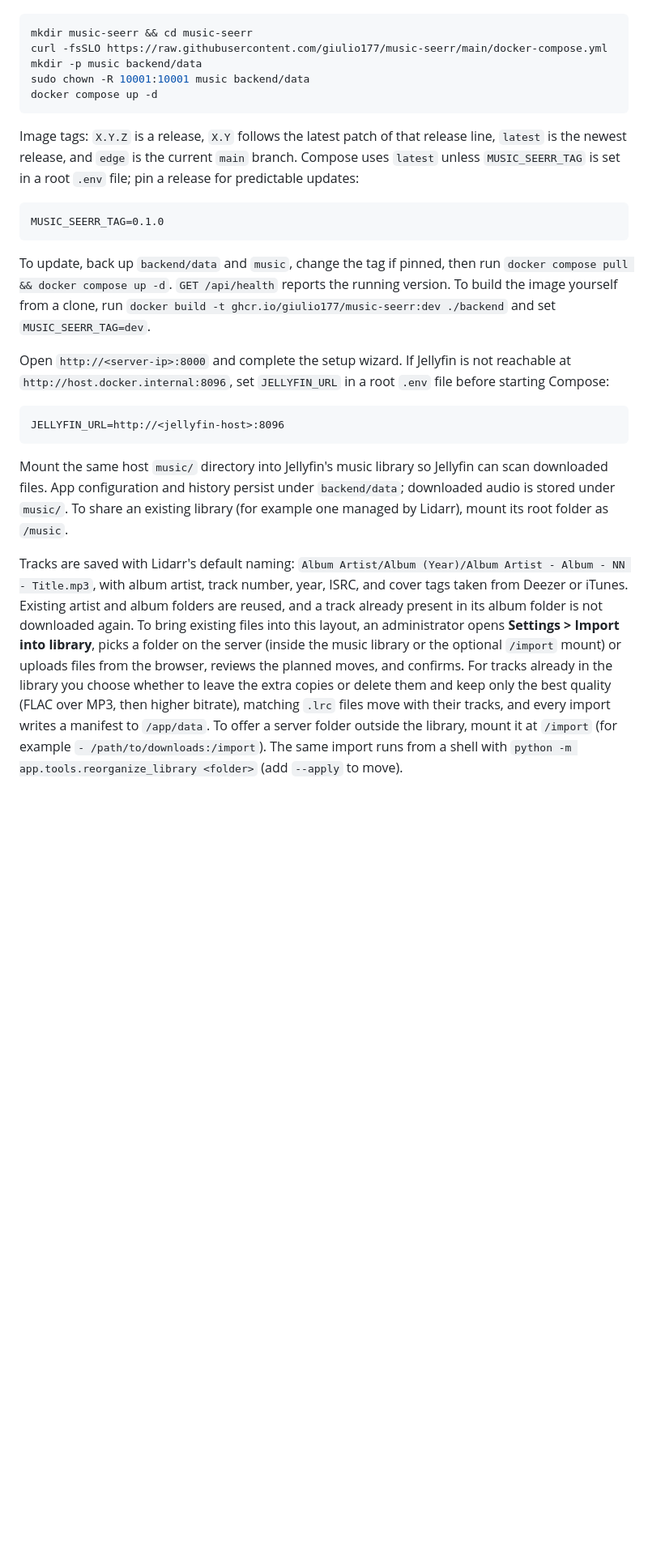
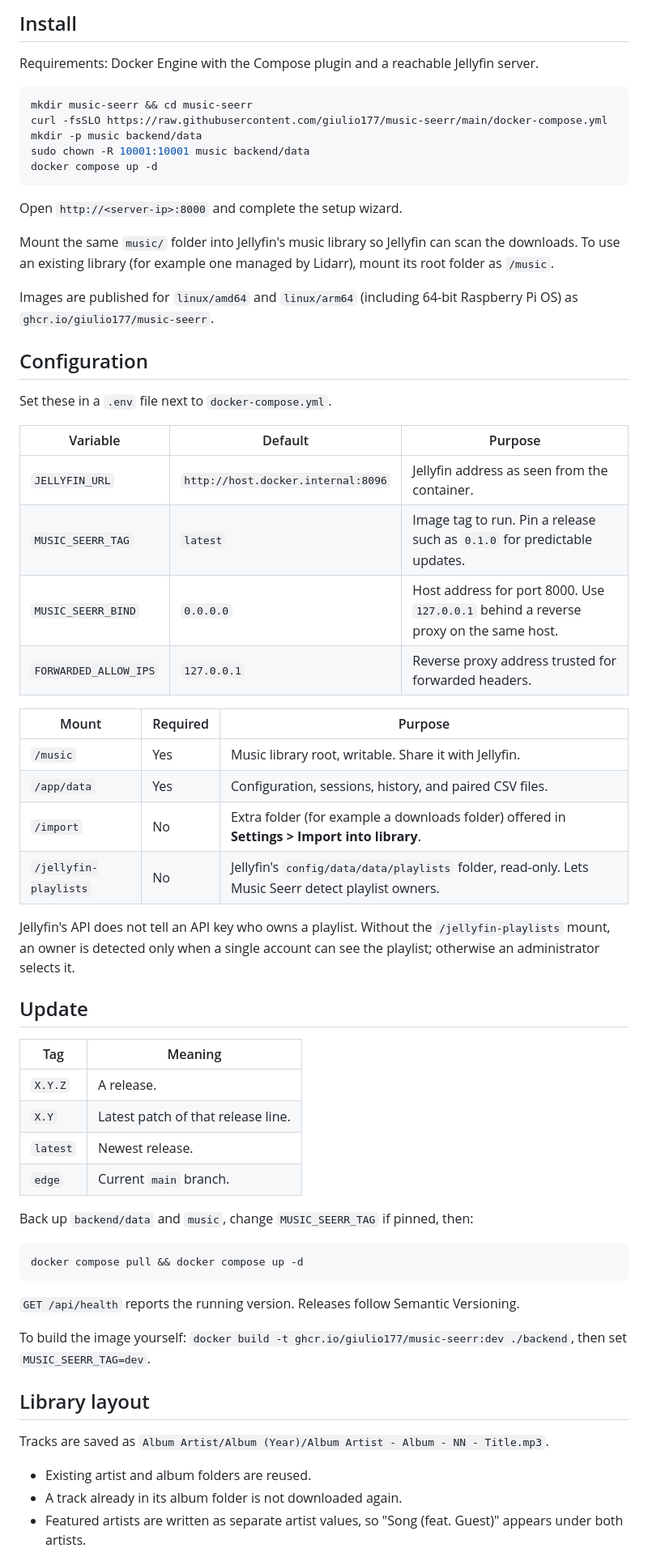
Before and after one commit to giulio177/music-seerr, a Markdown page: README.md, the part around one of its changes. Shown at 81% size. Rendered like a GitHub page; blank space fills up the shorter version.

````diff
--- a/README.md
+++ b/README.md
@@ -8,3 +38,6 @@ Requirements: Docker Engine with the Compose plugin, a reachable Jellyfin server
+## Install
+
+Requirements: Docker Engine with the Compose plugin and a reachable Jellyfin server.
 
 ```sh
 mkdir music-seerr && cd music-seerr
@@ -14,21 +47,56 @@ sudo chown -R 10001:10001 music backend/data
 docker compose up -d
 ```
 
-Image tags: `X.Y.Z` is a release, `X.Y` follows the latest patch of that release line, `latest` is the newest release, and `edge` is the current `main` branch. Compose uses `latest` unless `MUSIC_SEERR_TAG` is set in a root `.env` file; pin a release for predictable updates:
+Open `http://<server-ip>:8000` and complete the setup wizard.
 
-```dotenv
-MUSIC_SEERR_TAG=0.1.0
+Mount the same `music/` folder into Jellyfin's music library so Jellyfin can scan the downloads. To use an existing library (for example one managed by Lidarr), mount its root folder as `/music`.
+
+Images are published for `linux/amd64` and `linux/arm64` (including 64-bit Raspberry Pi OS) as `ghcr.io/giulio177/music-seerr`.
+
+## Configuration
+
+Set these in a `.env` file next to `docker-compose.yml`.
+
+| Variable | Default | Purpose |
+| --- | --- | --- |
+| `JELLYFIN_URL` | `http://host.docker.internal:8096` | Jellyfin address as seen from the container. |
+| `MUSIC_SEERR_TAG` | `latest` | Image tag to run. Pin a release such as `0.1.0` for predictable updates. |
+| `MUSIC_SEERR_BIND` | `0.0.0.0` | Host address for port 8000. Use `127.0.0.1` behind a reverse proxy on the same host. |
+| `FORWARDED_ALLOW_IPS` | `127.0.0.1` | Reverse proxy address trusted for forwarded headers. |
+
+| Mount | Required | Purpose |
+| --- | --- | --- |
+| `/music` | Yes | Music library root, writable. Share it with Jellyfin. |
+| `/app/data` | Yes | Configuration, sessions, history, and paired CSV files. |
+| `/import` | No | Extra folder (for example a downloads folder) offered in **Settings > Import into library**. |
+| `/jellyfin-playlists` | No | Jellyfin's `config/data/data/playlists` folder, read-only. Lets Music Seerr detect playlist owners. |
+
+Jellyfin's API does not tell an API key who owns a playlist. Without the `/jellyfin-playlists` mount, an owner is detected only when a single account can see the playlist; otherwise an administrator selects it.
+
+## Update
+
+| Tag | Meaning |
+| --- | --- |
+| `X.Y.Z` | A release. |
+| `X.Y` | Latest patch of that release line. |
+| `latest` | Newest release. |
+| `edge` | Current `main` branch. |
+
+Back up `backend/data` and `music`, change `MUSIC_SEERR_TAG` if pinned, then:
+
+```sh
+docker compose pull && docker compose up -d
 ```
 
-To update, back up `backend/data` and `music`, change the tag if pinned, then run `docker compose pull && docker compose up -d`. `GET /api/health` reports the running version. To build the image yourself from a clone, run `docker build -t ghcr.io/giulio177/music-seerr:dev ./backend` and set `MUSIC_SEERR_TAG=dev`.
+`GET /api/health` reports the running version. Releases follow Semantic Versioning.
 
-Open `http://<server-ip>:8000` and complete the setup wizard. If Jellyfin is not reachable at `http://host.docker.internal:8096`, set `JELLYFIN_URL` in a root `.env` file before starting Compose:
+To build the image yourself: `docker build -t ghcr.io/giulio177/music-seerr:dev ./backend`, then set `MUSIC_SEERR_TAG=dev`.
 
-```dotenv
-JELLYFIN_URL=http://<jellyfin-host>:8096
-```
+## Library layout
 
-Mount the same host `music/` directory into Jellyfin's music library so Jellyfin can scan downloaded files. App configuration and history persist under `backend/data`; downloaded audio is stored under `music/`. To share an existing library (for example one managed by Lidarr), mount its root folder as `/music`.
+Tracks are saved as `Album Artist/Album (Year)/Album Artist - Album - NN - Title.mp3`.
 
-Tracks are saved with Lidarr's default naming: `Album Artist/Album (Year)/Album Artist - Album - NN - Title.mp3`, with album artist, track number, year, ISRC, and cover tags taken from Deezer or iTunes. Existing artist and album folders are reused, and a track already present in its album folder is not downloaded again. To bring existing files into this layout, an administrator opens **Settings > Import into library**, picks a folder on the server (inside the music library or the optional `/import` mount) or uploads files from the browser, reviews the planned moves, and confirms. For tracks already in the library you choose whether to leave the extra copies or delete them and keep only the best quality (FLAC over MP3, then higher bitrate), matching `.lrc` files move with their tracks, and every import writes a manifest to `/app/data`. To offer a server folder outside the library, mount it at `/import` (for example `- /path/to/downloads:/import`). The same import runs from a shell with `python -m app.tools.reorganize_library <folder>` (add `--apply` to move).
+- Existing artist and album folders are reused.
+- A track already in its album folder is not downloaded again.
+- Featured artists are written as separate artist values, so "Song (feat. Guest)" appears under both artists.
 
````
Also changed, not shown: other parts of README.md (+63 -17 lines), docs/screenshots/login.png (added), docs/screenshots/search-mobile.png (added), docs/screenshots/search.png (added), 2 other files.
